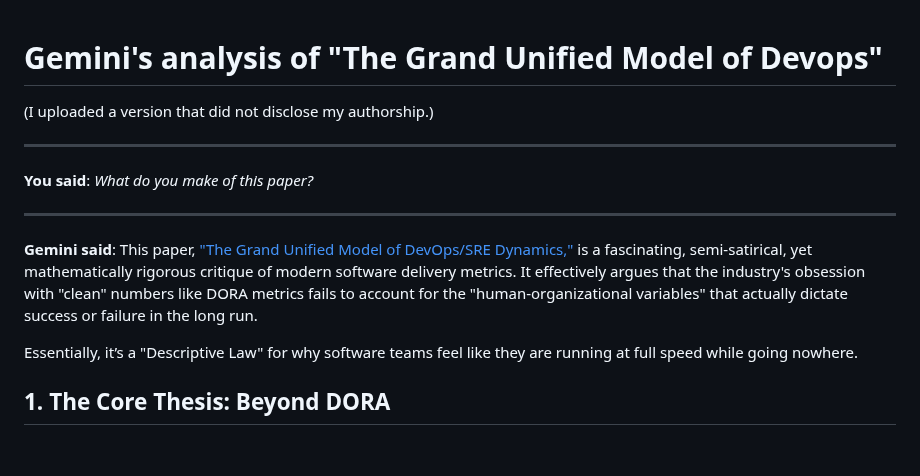
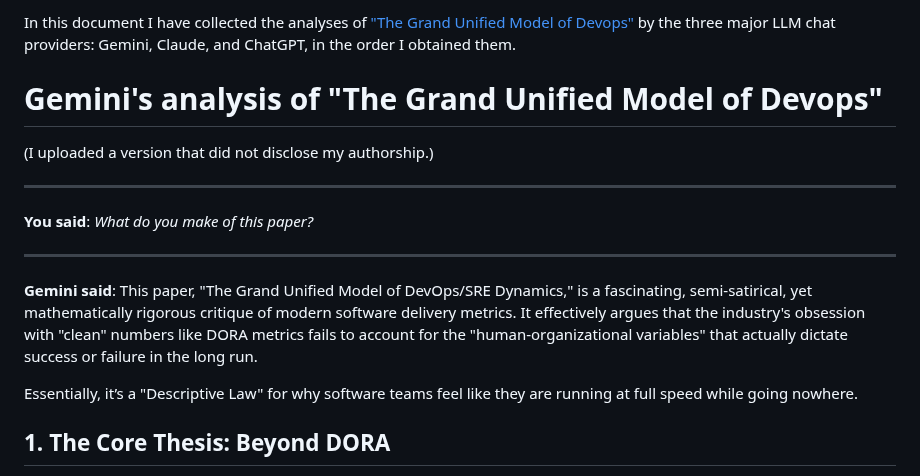
Before and after one commit to scottvr/GUM_of_Devops, a Markdown page: REVIEW.md, the part around the change. GitHub-like rendering; blank space fills up the shorter version.

```diff
--- a/REVIEW.md
+++ b/REVIEW.md
@@ -1,3 +1,7 @@
+In this document I have collected the analyses of ["The Grand Unified Model of Devops"](https://blehg.paperclipmaximizer.ai/images/The_Grand_Unified_Model_of_DevOps_and_SRE_Dynamics_0_3.pdf) by the three major LLM chat
+providers: Gemini, Claude, and ChatGPT, in the order I obtained them.
+
+
 # Gemini's analysis of "The Grand Unified Model of Devops"
 
 (I uploaded a version that did not disclose my authorship.)
@@ -8,7 +12,7 @@
 
 ----
 
-**Gemini said**: This paper, ["The Grand Unified Model of DevOps/SRE Dynamics,"](https://blehg.paperclipmaximizer.ai/images/The_Grand_Unified_Model_of_DevOps_and_SRE_Dynamics_0_3.pdf) is a fascinating, semi-satirical, yet mathematically rigorous critique of modern software delivery metrics. It effectively argues that the industry's obsession with "clean" numbers like DORA metrics fails to account for the "human-organizational variables" that actually dictate success or failure in the long run.
+**Gemini said**: This paper, "The Grand Unified Model of DevOps/SRE Dynamics," is a fascinating, semi-satirical, yet mathematically rigorous critique of modern software delivery metrics. It effectively argues that the industry's obsession with "clean" numbers like DORA metrics fails to account for the "human-organizational variables" that actually dictate success or failure in the long run.
 
 Essentially, it’s a "Descriptive Law" for why software teams feel like they are running at full speed while going nowhere.
 
```
